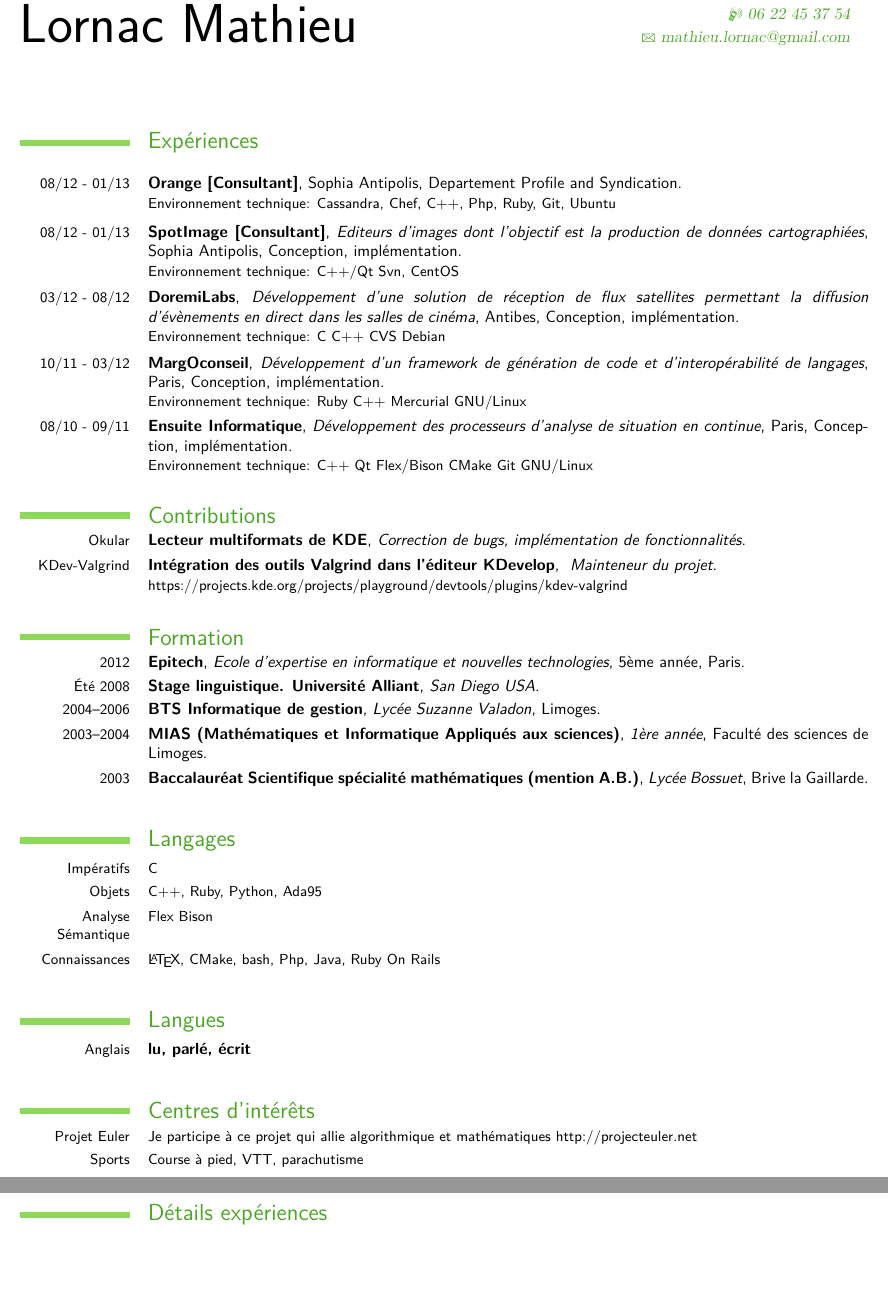
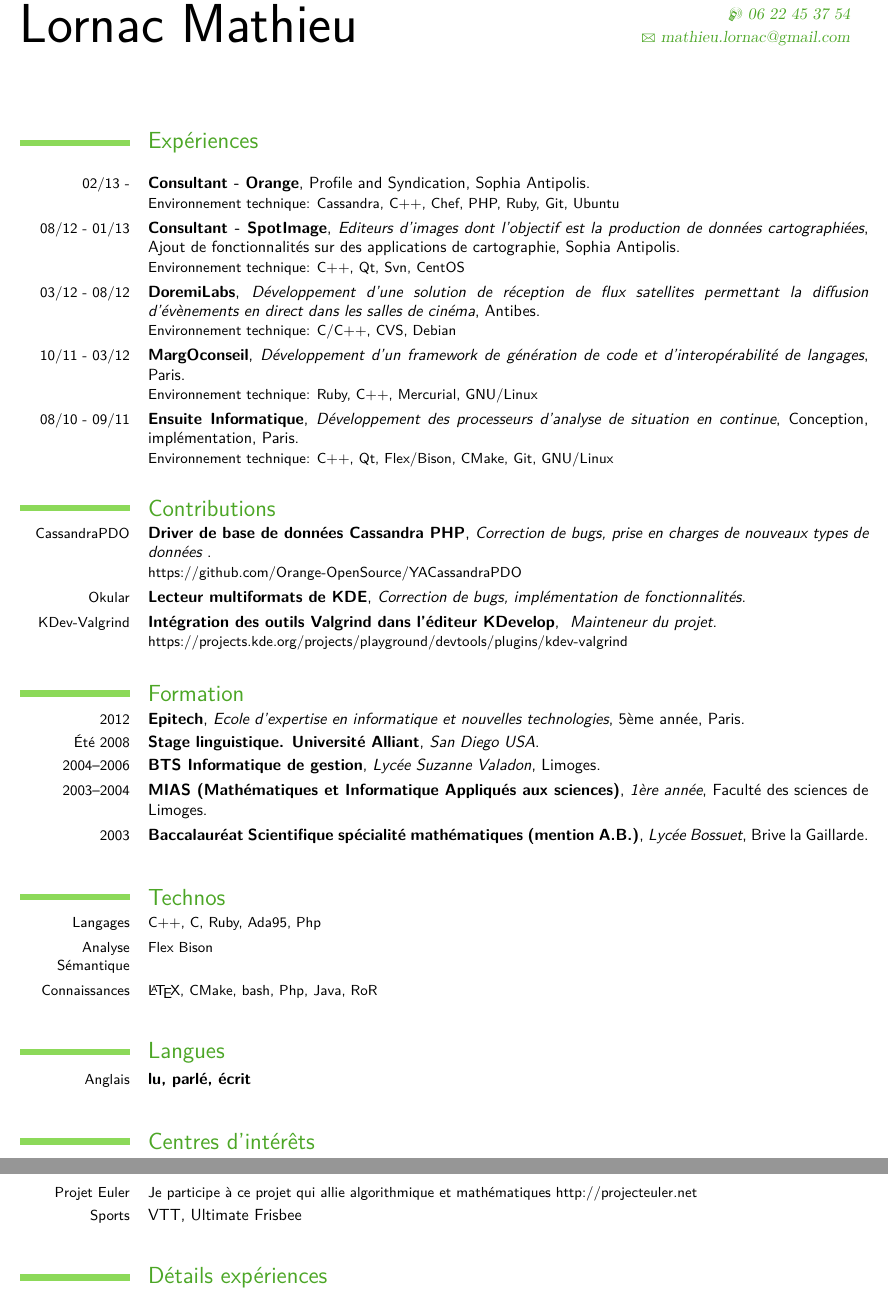
Before and after one commit to mathieu-lornac/my_conf, a LaTeX CV (doc/cv/mathieu.lornac.cv.lv.tex): two parts of pages 1 and 2 of 2, joined at a grey line, cut so that both start at the same text, the shorter picture padded with empty space. Compiled offline with pdfLaTeX.

Commit message:
Cv update

```diff
--- a/doc/cv/mathieu.lornac.cv.lv.tex
+++ b/doc/cv/mathieu.lornac.cv.lv.tex
@@ -46,16 +46,14 @@
 
 \section{Exp\'eriences}
 
-\cventry{08/12 - 01/13}{Orange [Consultant]}{}{Sophia Antipolis}{Departement Profile and Syndication}{Environnement technique: Cassandra, Chef, C++, Php, Ruby, Git, Ubuntu}
-
-\cventry{08/12 - 01/13}{SpotImage [Consultant]}{Editeurs d'images dont l'objectif est la production de données cartographiées}{Sophia Antipolis}{Conception, impl\'ementation}{Environnement technique: C++/Qt Svn, CentOS}
-
-\cventry{03/12 - 08/12}{DoremiLabs}{D\'eveloppement d'une solution de r\'eception de flux satellites permettant la diffusion d'\'ev\`enements en direct dans les salles de cin\'ema}{Antibes}{Conception, impl\'ementation}{Environnement technique: C C++ CVS Debian}
-
-\cventry{10/11 - 03/12}{MargOconseil}{D\'eveloppement d'un framework de g\'en\'eration de code et d'interop\'erabilit\'e de langages}{Paris}{Conception, impl\'ementation}{Environnement technique: Ruby C++ Mercurial GNU/Linux}
-\cventry{08/10 - 09/11}{Ensuite Informatique}{D\'eveloppement des processeurs d'analyse de situation en continue}{Paris}{Conception, impl\'ementation}{Environnement technique: C++ Qt Flex/Bison CMake Git GNU/Linux}
+\cventry{02/13 -}{Consultant - Orange}{}{Profile and Syndication}{Sophia Antipolis}{Environnement technique: Cassandra, C++, Chef, PHP, Ruby, Git, Ubuntu}
+\cventry{08/12 - 01/13}{Consultant - SpotImage}{Editeurs d'images dont l'objectif est la production de données cartographiées}{Ajout de fonctionnalit\'es sur des applications de cartographie}{Sophia Antipolis}{Environnement technique: C++, Qt, Svn, CentOS}
+\cventry{03/12 - 08/12}{DoremiLabs}{D\'eveloppement d'une solution de r\'eception de flux satellites permettant la diffusion d'\'ev\`enements en direct dans les salles de cin\'ema}{}{Antibes}{Environnement technique: C/C++, CVS, Debian}
+\cventry{10/11 - 03/12}{MargOconseil}{D\'eveloppement d'un framework de g\'en\'eration de code et d'interop\'erabilit\'e de langages}{}{Paris}{Environnement technique: Ruby, C++, Mercurial, GNU/Linux}
+\cventry{08/10 - 09/11}{Ensuite Informatique}{D\'eveloppement des processeurs d'analyse de situation en continue}{Conception, impl\'ementation}{Paris}{Environnement technique: C++, Qt, Flex/Bison, CMake, Git, GNU/Linux}
 
 \section{Contributions}
+\cventry{CassandraPDO}{Driver de base de donn\'ees Cassandra PHP}{Correction de bugs, prise en charges de nouveaux types de donn\'ees }{}{}{https://github.com/Orange-OpenSource/YACassandraPDO}
 \cventry{Okular}{Lecteur multiformats de KDE}{Correction de bugs, impl\'ementation de fonctionnalit\'es}{}{}{}
 \cventry{KDev-Valgrind}{Int\'egration des outils Valgrind dans l'\'editeur KDevelop}{ Mainteneur du projet}{}{}{https://projects.kde.org/projects/playground/devtools/plugins/kdev-valgrind}
 
@@ -69,11 +67,10 @@
 {Lyc\'ee Bossuet}{Brive la Gaillarde}{}{}
 %-----------------------------------------------------------------------------
 
-\section{Langages}
-\cvcomputer{Imp\'eratifs}{C}{}{}
-\cvcomputer{Objets}{C++, Ruby, Python, Ada95}{}{}
+\section{Technos}
+\cvcomputer{Langages}{C++, C, Ruby, Ada95, Php}{}{}
 \cvcomputer{Analyse S\'emantique}{Flex Bison}{}{}
-\cvcomputer{Connaissances}{\LaTeX, CMake, bash, Php, Java, Ruby On Rails}{}{}
+\cvcomputer{Connaissances}{\LaTeX, CMake, bash, Php, Java, RoR}{}{}
 
 %\section{Fameworks, Librairies}
 %\cvlistdoubleitem[\Neutral]{Qt}{Boost}
@@ -83,7 +80,7 @@
 
 \section{Centres d'int\'er\^ets}
 \cvline{Projet Euler}{\small Je participe \`a ce projet qui allie algorithmique et math\'ematiques http://projecteuler.net}
-\cvline{Sports}{\small Course \`a pied, VTT, parachutisme}
+\cvline{Sports}{VTT, Ultimate Frisbee}
 
 \renewcommand{\listitemsymbol}{-} % change the symbol for lists
 
```
